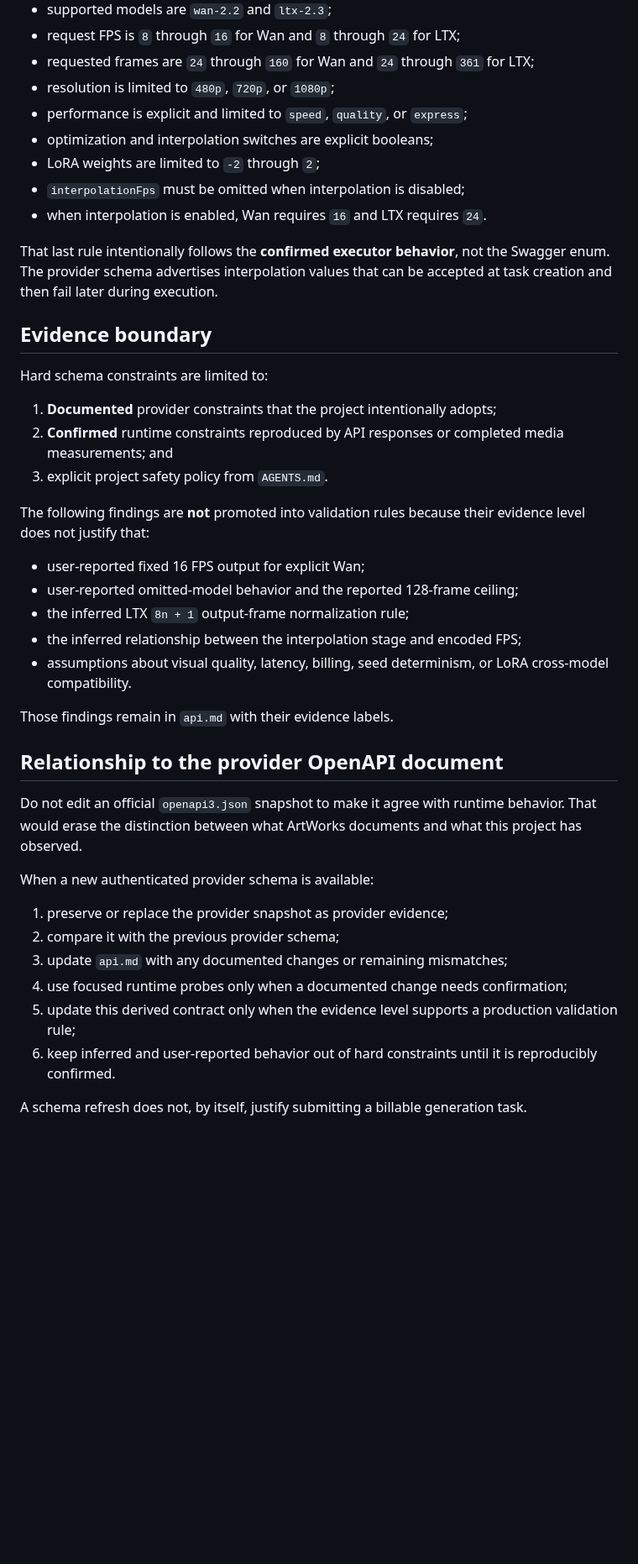
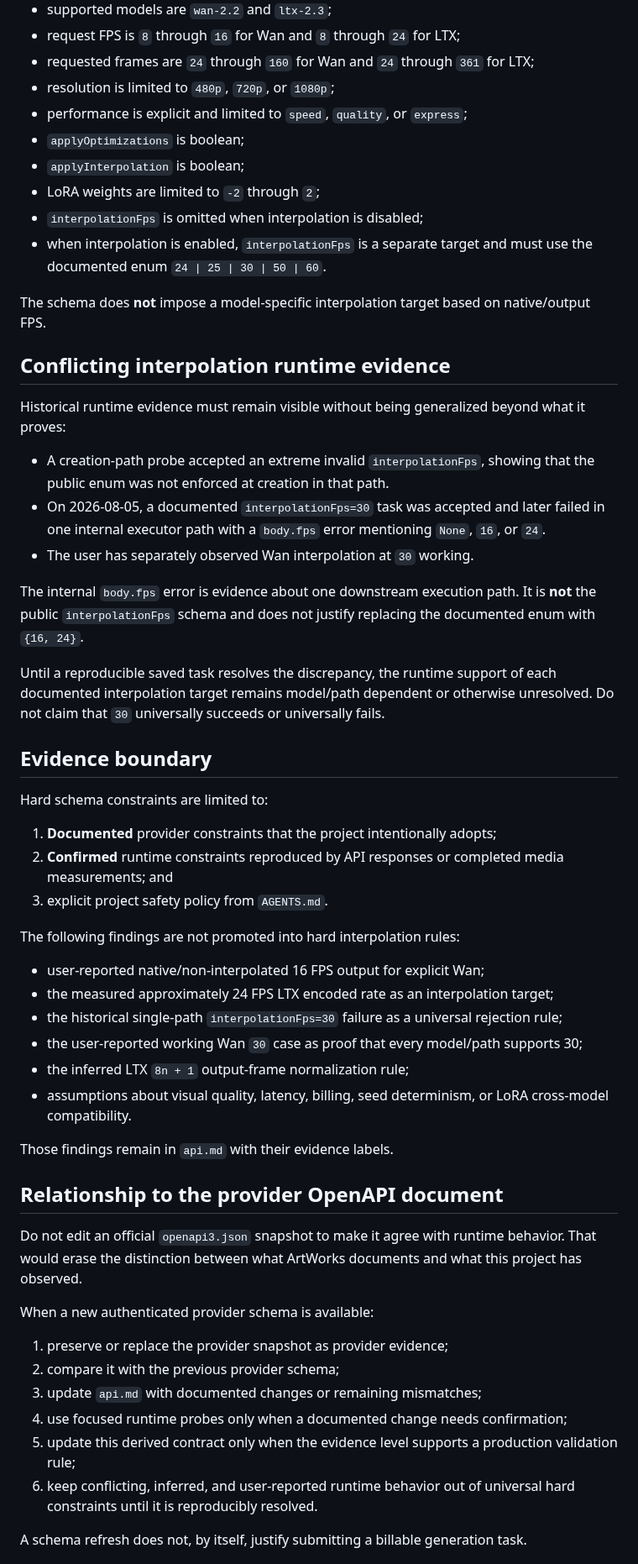
Before and after one commit to djebaz/pworksIphone, a Markdown page: devdocs/derived-runtime-contract.md, the part around one of its changes. Shown at 84% size. Rendered like a GitHub page; blank space fills up the shorter version.

Commit message:
Clarify interpolation target semantics

```diff
--- a/devdocs/derived-runtime-contract.md
+++ b/devdocs/derived-runtime-contract.md
@@ -35,53 +54,57 @@ The schema validates the request envelope used by `POST /api/v3/tasks`:
 - requested frames are `24` through `160` for Wan and `24` through `361` for LTX;
 - resolution is limited to `480p`, `720p`, or `1080p`;
 - performance is explicit and limited to `speed`, `quality`, or `express`;
-- optimization and interpolation switches are explicit booleans;
+- `applyOptimizations` is boolean;
+- `applyInterpolation` is boolean;
 - LoRA weights are limited to `-2` through `2`;
-- `interpolationFps` must be omitted when interpolation is disabled;
-- when interpolation is enabled, Wan requires `16` and LTX requires `24`.
+- `interpolationFps` is omitted when interpolation is disabled;
+- when interpolation is enabled, `interpolationFps` is a separate target and must use the documented enum `24 | 25 | 30 | 50 | 60`.
 
-That last rule intentionally follows the **confirmed executor behavior**, not the
-Swagger enum. The provider schema advertises interpolation values that can be
-accepted at task creation and then fail later during execution.
+The schema does **not** impose a model-specific interpolation target based on native/output FPS.
+
+## Conflicting interpolation runtime evidence
+
+Historical runtime evidence must remain visible without being generalized beyond what it proves:
+
+- A creation-path probe accepted an extreme invalid `interpolationFps`, showing that the public enum was not enforced at creation in that path.
+- On 2026-08-05, a documented `interpolationFps=30` task was accepted and later failed in one internal executor path with a `body.fps` error mentioning `None`, `16`, or `24`.
+- The user has separately observed Wan interpolation at `30` working.
+
+The internal `body.fps` error is evidence about one downstream execution path. It is **not** the public `interpolationFps` schema and does not justify replacing the documented enum with `{16, 24}`.
+
+Until a reproducible saved task resolves the discrepancy, the runtime support of each documented interpolation target remains model/path dependent or otherwise unresolved. Do not claim that `30` universally succeeds or universally fails.
 
 ## Evidence boundary
 
 Hard schema constraints are limited to:
 
 1. **Documented** provider constraints that the project intentionally adopts;
-2. **Confirmed** runtime constraints reproduced by API responses or completed
-   media measurements; and
+2. **Confirmed** runtime constraints reproduced by API responses or completed media measurements; and
 3. explicit project safety policy from `AGENTS.md`.
 
-The following findings are **not** promoted into validation rules because their
-evidence level does not justify that:
+The following findings are not promoted into hard interpolation rules:
 
-- user-reported fixed 16 FPS output for explicit Wan;
-- user-reported omitted-model behavior and the reported 128-frame ceiling;
+- user-reported native/non-interpolated 16 FPS output for explicit Wan;
+- the measured approximately 24 FPS LTX encoded rate as an interpolation target;
+- the historical single-path `interpolationFps=30` failure as a universal rejection rule;
+- the user-reported working Wan `30` case as proof that every model/path supports 30;
 - the inferred LTX `8n + 1` output-frame normalization rule;
-- the inferred relationship between the interpolation stage and encoded FPS;
-- assumptions about visual quality, latency, billing, seed determinism, or LoRA
-  cross-model compatibility.
+- assumptions about visual quality, latency, billing, seed determinism, or LoRA cross-model compatibility.
 
 Those findings remain in `api.md` with their evidence labels.
 
 ## Relationship to the provider OpenAPI document
 
-Do not edit an official `openapi3.json` snapshot to make it agree with runtime
-behavior. That would erase the distinction between what ArtWorks documents and
-what this project has observed.
+Do not edit an official `openapi3.json` snapshot to make it agree with runtime behavior. That would erase the distinction between what ArtWorks documents and what this project has observed.
 
 When a new authenticated provider schema is available:
 
 1. preserve or replace the provider snapshot as provider evidence;
 2. compare it with the previous provider schema;
-3. update `api.md` with any documented changes or remaining mismatches;
+3. update `api.md` with documented changes or remaining mismatches;
 4. use focused runtime probes only when a documented change needs confirmation;
-5. update this derived contract only when the evidence level supports a
-   production validation rule;
-6. keep inferred and user-reported behavior out of hard constraints until it is
-   reproducibly confirmed.
+5. update this derived contract only when the evidence level supports a production validation rule;
+6. keep conflicting, inferred, and user-reported runtime behavior out of universal hard constraints until it is reproducibly resolved.
 
-A schema refresh does not, by itself, justify submitting a billable generation
-task.
+A schema refresh does not, by itself, justify submitting a billable generation task.
 
```
Also changed, not shown: other parts of devdocs/derived-runtime-contract.md (+52 -19 lines).
